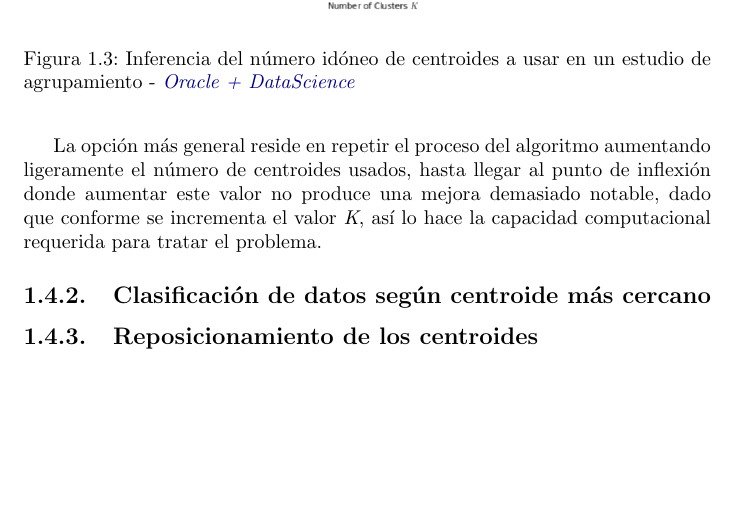
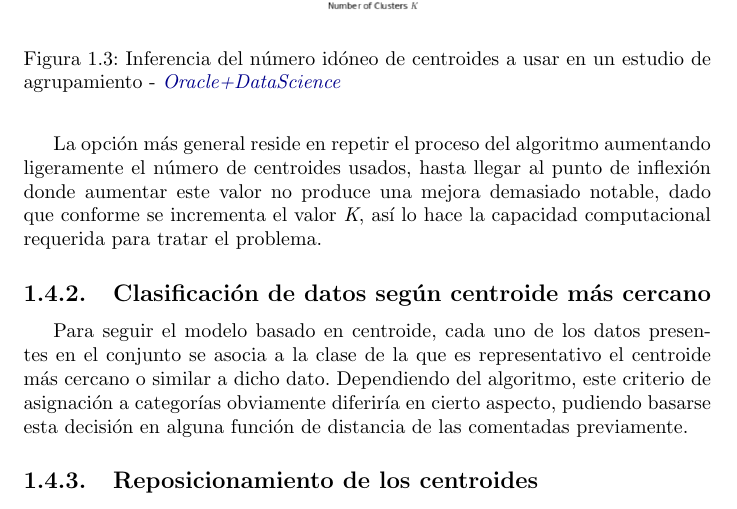
Before and after one commit to adrianmorente/ExposicionClusteringDifuso, a LaTeX document (doc/doc.tex): part of page 6 of 12, cut so that both start at the same text, the shorter picture padded with empty space. Compiled offline with pdfLaTeX.

Commit message:
avanzando con documentación del agrupamiento clásico

```diff
--- a/doc/doc.tex
+++ b/doc/doc.tex
@@ -88,12 +88,14 @@
 					\centering
 					\includegraphics[width=0.9\textwidth]{k-means-oracle.png}
 					\label{k-means-elbow-point}
-					\caption{Inferencia del número idóneo de centroides a usar en un estudio de agrupamiento - \href{https://www.datascience.com/blog/k-means-clustering}{\textit{Oracle + DataScience}}}
+					\caption{Inferencia del número idóneo de centroides a usar en un estudio de agrupamiento - \href{https://www.datascience.com/blog/k-means-clustering}{\textit{Oracle+DataScience}}}
 				\end{figure}
 
 				La opción más general reside en repetir el proceso del algoritmo aumentando ligeramente el número de centroides usados, hasta llegar al punto de inflexión donde aumentar este valor no produce una mejora demasiado notable, dado que conforme se incrementa el valor \textit{K}, así lo hace la capacidad computacional requerida para tratar el problema.
 
 			\subsection{Clasificación de datos según centroide más cercano}
+
+				Para seguir el modelo basado en centroide, cada uno de los datos presentes en el conjunto se asocia a la clase de la que es representativo el centroide más cercano o similar a dicho dato. Dependiendo del algoritmo, este criterio de asignación a categorías obviamente diferiría en cierto aspecto, pudiendo basarse esta decisión en alguna función de distancia de las comentadas previamente.
 
 			\subsection{Reposicionamiento de los centroides}
 
```
